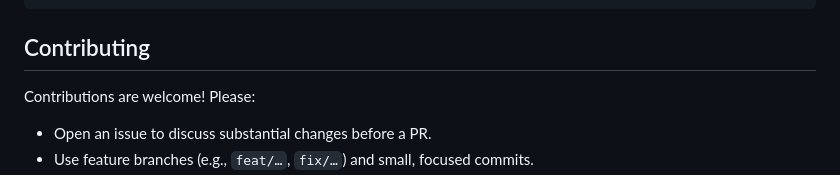
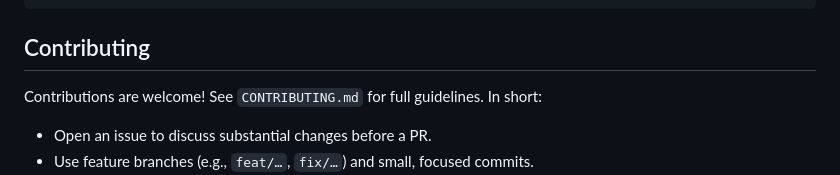
Before and after one commit to youssef-mesri/sofia-mesh, a Markdown page: README.md, the part around the change. Drawn GitHub-style.

Commit message:
docs: add CONTRIBUTING.md and link from README

```diff
--- a/README.md
+++ b/README.md
@@ -137,7 +137,7 @@ python utilities/patch_fill_check.py
 
 ## Contributing
 
-Contributions are welcome! Please:
+Contributions are welcome! See `CONTRIBUTING.md` for full guidelines. In short:
 
 - Open an issue to discuss substantial changes before a PR.
 - Use feature branches (e.g., `feat/…`, `fix/…`) and small, focused commits.
```
Also changed, not shown: CONTRIBUTING.md (added, +85 -0 lines).
